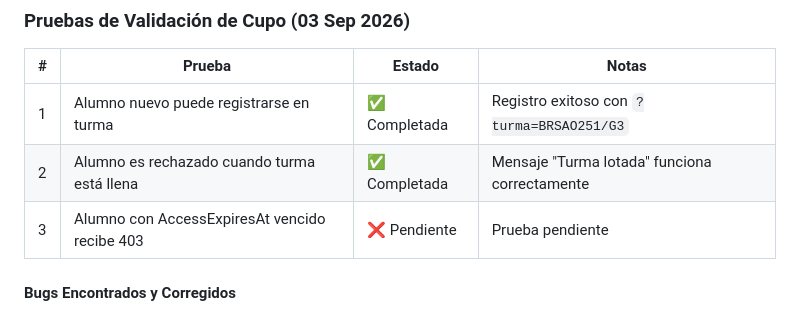
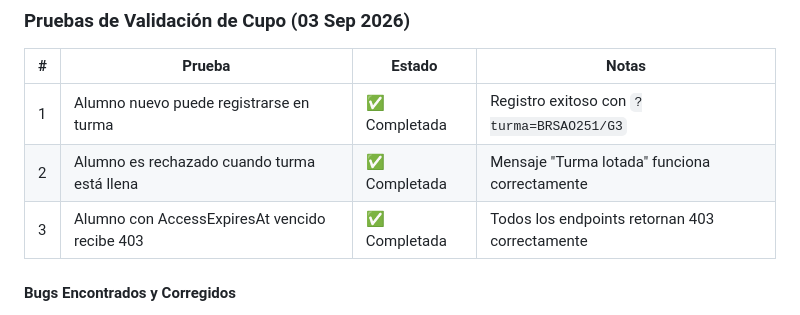
Before and after one commit to DevDan7/AI_Mentoring, a Markdown page: doc/technical-log.md, the part around the change. Drawn GitHub-style.

Commit message:
docs: mark block 1 as completed with all validations passed
- Prueba 3: AccessExpiresAt validation confirmed on all endpoints
- Block 1 (basic protections) completed at 100%

```diff
--- a/doc/technical-log.md
+++ b/doc/technical-log.md
@@ -396,7 +396,7 @@ Sección "Histórico de Simulados" muestra correctamente:
 |---|--------|--------|-------|
 | 1 | Alumno nuevo puede registrarse en turma | ✅ Completada | Registro exitoso con `?turma=BRSAO251/G3` |
 | 2 | Alumno es rechazado cuando turma está llena | ✅ Completada | Mensaje "Turma lotada" funciona correctamente |
-| 3 | Alumno con AccessExpiresAt vencido recibe 403 | ❌ Pendiente | Prueba pendiente |
+| 3 | Alumno con AccessExpiresAt vencido recibe 403 | ✅ Completada | Todos los endpoints retornan 403 correctamente |
 
 #### Bugs Encontrados y Corregidos
 
```
Also changed, not shown: doc/changelog.md (+6 -5 lines).
